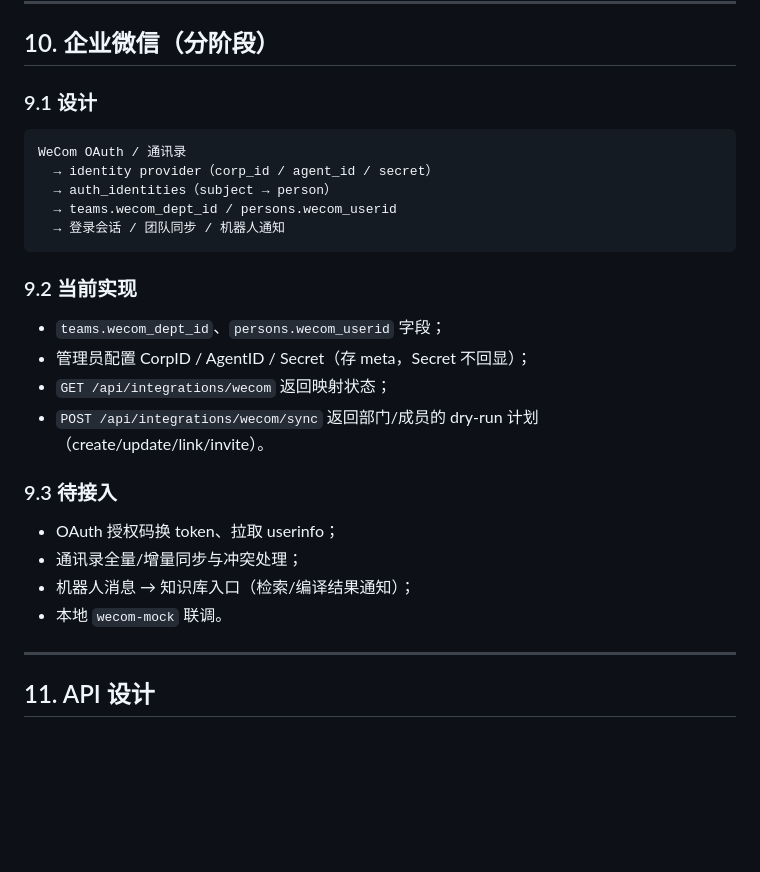
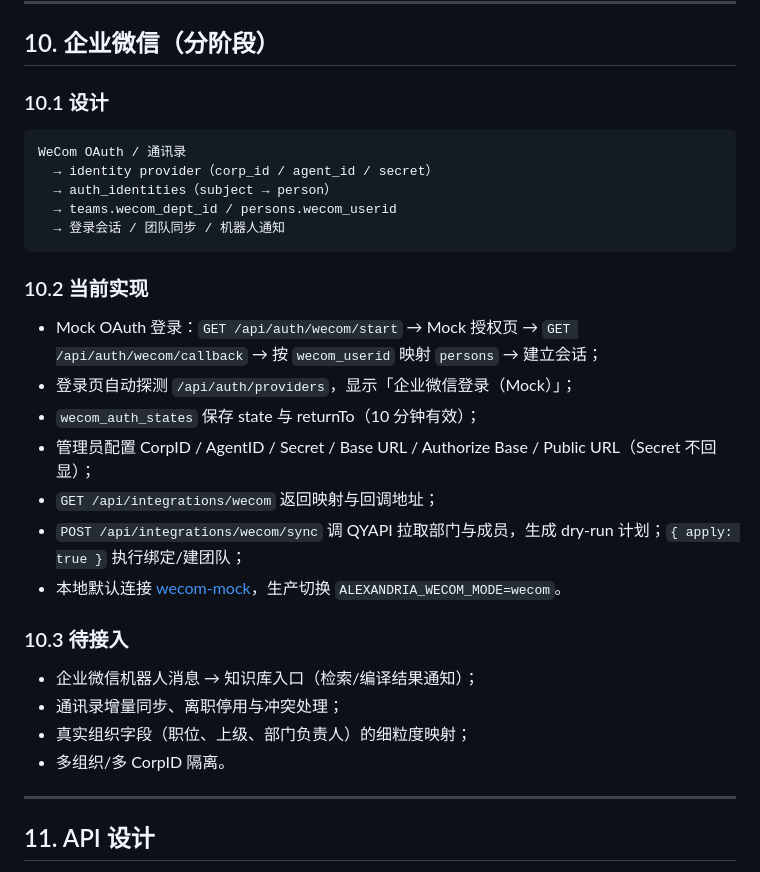
Before and after one commit to yechao666/Alexandria, a Markdown page: docs/DESIGN.md, the part around the change. Rendered like a GitHub page; blank space fills up the shorter version.

````diff
--- a/docs/DESIGN.md
+++ b/docs/DESIGN.md
@@ -283,7 +283,7 @@ queryTokens
 
 ## 10. 企业微信（分阶段）
 
-### 9.1 设计
+### 10.1 设计
 
 ```text
 WeCom OAuth / 通讯录
@@ -293,19 +293,22 @@ WeCom OAuth / 通讯录
   → 登录会话 / 团队同步 / 机器人通知
 ```
 
-### 9.2 当前实现
+### 10.2 当前实现
 
-- `teams.wecom_dept_id`、`persons.wecom_userid` 字段；
-- 管理员配置 CorpID / AgentID / Secret（存 meta，Secret 不回显）；
-- `GET /api/integrations/wecom` 返回映射状态；
-- `POST /api/integrations/wecom/sync` 返回部门/成员的 dry-run 计划（create/update/link/invite）。
+- Mock OAuth 登录：`GET /api/auth/wecom/start` → Mock 授权页 → `GET /api/auth/wecom/callback` → 按 `wecom_userid` 映射 `persons` → 建立会话；
+- 登录页自动探测 `/api/auth/providers`，显示「企业微信登录（Mock）」；
+- `wecom_auth_states` 保存 state 与 returnTo（10 分钟有效）；
+- 管理员配置 CorpID / AgentID / Secret / Base URL / Authorize Base / Public URL（Secret 不回显）；
+- `GET /api/integrations/wecom` 返回映射与回调地址；
+- `POST /api/integrations/wecom/sync` 调 QYAPI 拉取部门与成员，生成 dry-run 计划；`{ apply: true }` 执行绑定/建团队；
+- 本地默认连接 [wecom-mock](../wecom-mock)，生产切换 `ALEXANDRIA_WECOM_MODE=wecom`。
 
-### 9.3 待接入
+### 10.3 待接入
 
-- OAuth 授权码换 token、拉取 userinfo；
-- 通讯录全量/增量同步与冲突处理；
-- 机器人消息 → 知识库入口（检索/编译结果通知）；
-- 本地 `wecom-mock` 联调。
+- 企业微信机器人消息 → 知识库入口（检索/编译结果通知）；
+- 通讯录增量同步、离职停用与冲突处理；
+- 真实组织字段（职位、上级、部门负责人）的细粒度映射；
+- 多组织/多 CorpID 隔离。
 
 ---
 
````
Also changed, not shown: README.md (+17 -7 lines), docs/API.md (+14 -1 lines), docs/screenshots/01-login.png, 14 other files.
